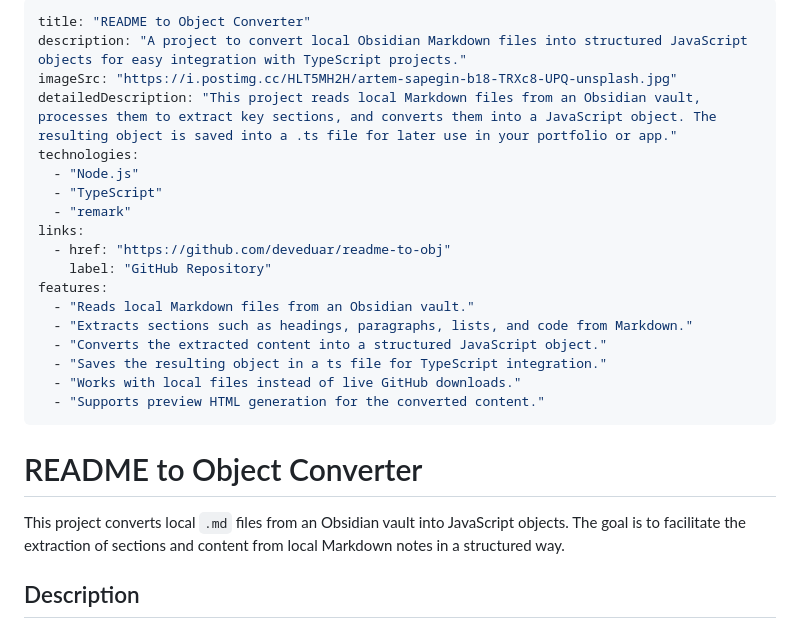
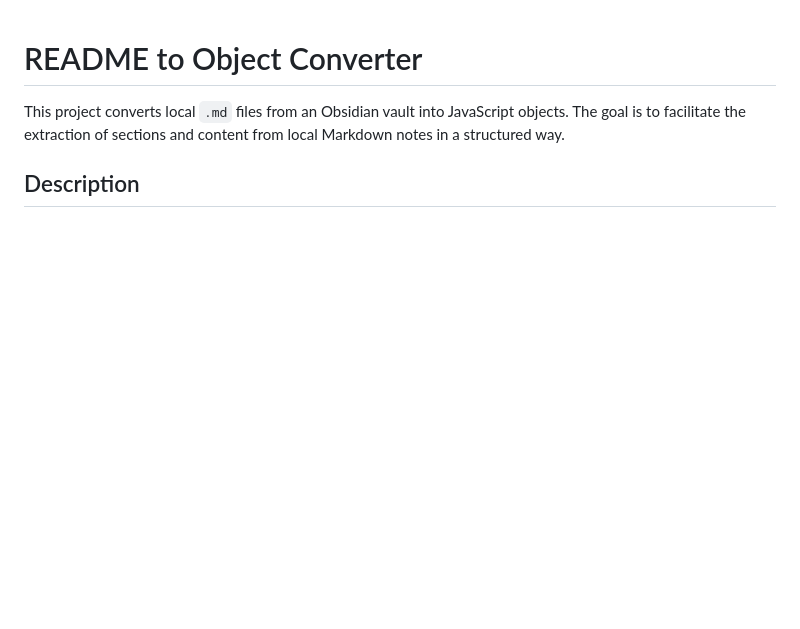
Before and after one commit to deveduar/readme-to-obj, a Markdown page: README.md, the part around the change. Rendered like a GitHub page; blank space fills up the shorter version.

Commit message:
chore: readme update

```diff
--- a/README.md
+++ b/README.md
@@ -1,24 +1,3 @@
----
-title: "README to Object Converter"
-description: "A project to convert local Obsidian Markdown files into structured JavaScript objects for easy integration with TypeScript projects."
-imageSrc: "https://i.postimg.cc/HLT5MH2H/artem-sapegin-b18-TRXc8-UPQ-unsplash.jpg"
-detailedDescription: "This project reads local Markdown files from an Obsidian vault, processes them to extract key sections, and converts them into a JavaScript object. The resulting object is saved into a .ts file for later use in your portfolio or app."
-technologies:
-  - "Node.js"
-  - "TypeScript"
-  - "remark"
-links:
-  - href: "https://github.com/deveduar/readme-to-obj"
-    label: "GitHub Repository"
-features:
-  - "Reads local Markdown files from an Obsidian vault."
-  - "Extracts sections such as headings, paragraphs, lists, and code from Markdown."
-  - "Converts the extracted content into a structured JavaScript object."
-  - "Saves the resulting object in a ts file for TypeScript integration."
-  - "Works with local files instead of live GitHub downloads."
-  - "Supports preview HTML generation for the converted content."
----
-
 # README to Object Converter
 
 This project converts local `.md` files from an Obsidian vault into JavaScript objects. The goal is to facilitate the extraction of sections and content from local Markdown notes in a structured way.
```
